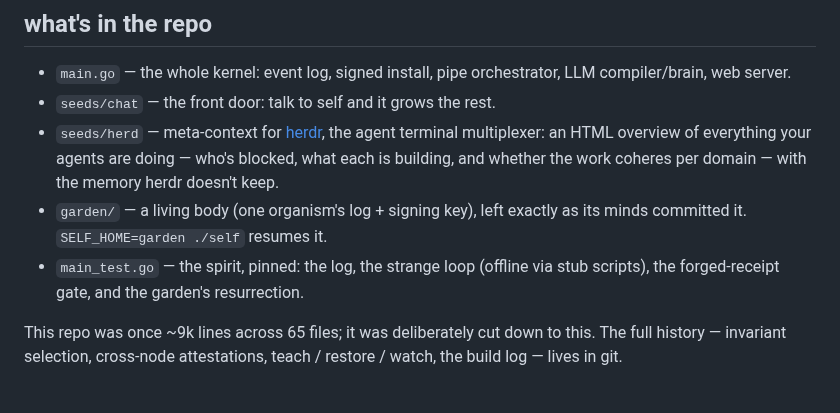
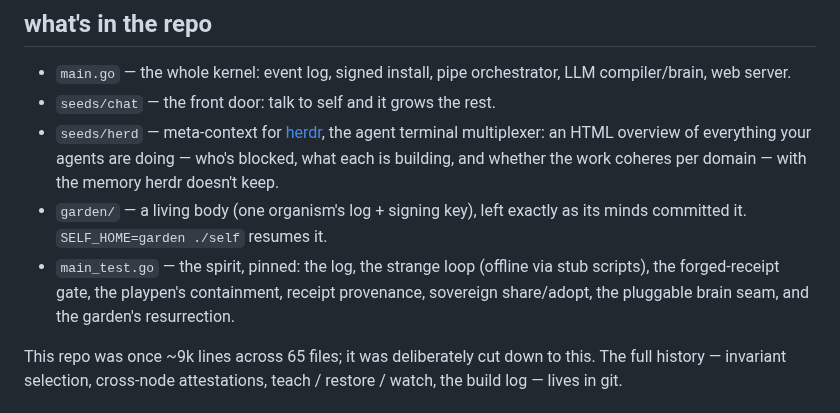
Before and after one commit to Wouterbeets/self, a Markdown page: README.md, the part around one of its changes. Drawn GitHub-style.

```diff
--- a/README.md
+++ b/README.md
@@ -149,7 +183,9 @@ bridge — the lineage of code stays as queryable as the lineage of minds.
 - `garden/` — a living body (one organism's log + signing key), left exactly as
   its minds committed it. `SELF_HOME=garden ./self` resumes it.
 - `main_test.go` — the spirit, pinned: the log, the strange loop (offline via
-  stub scripts), the forged-receipt gate, and the garden's resurrection.
+  stub scripts), the forged-receipt gate, the playpen's containment, receipt
+  provenance, sovereign share/adopt, the pluggable brain seam, and the
+  garden's resurrection.
 
 This repo was once ~9k lines across 65 files; it was deliberately cut down to
 this. The full history — invariant selection, cross-node attestations, teach /
```
Also changed, not shown: other parts of README.md (+39 -5 lines).
